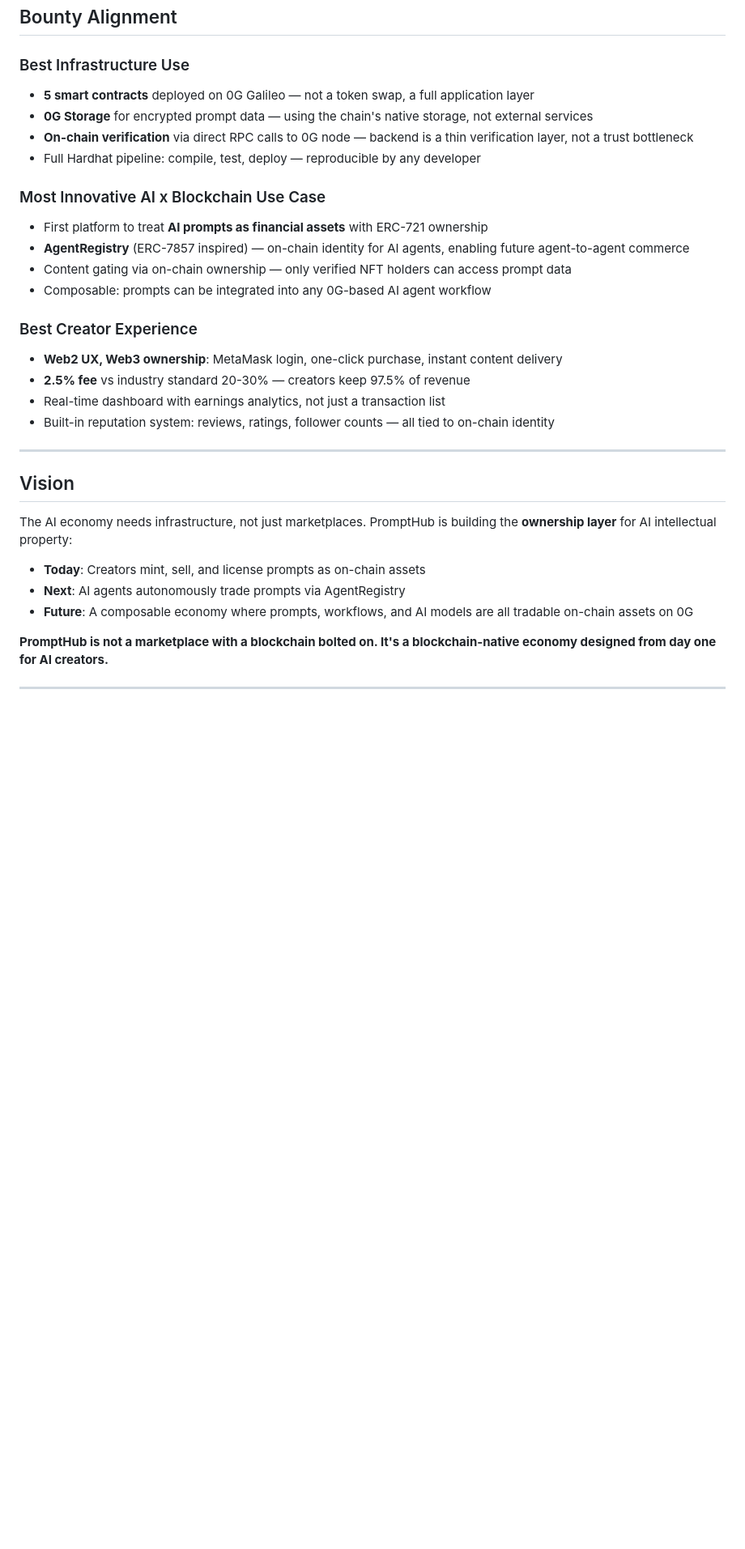
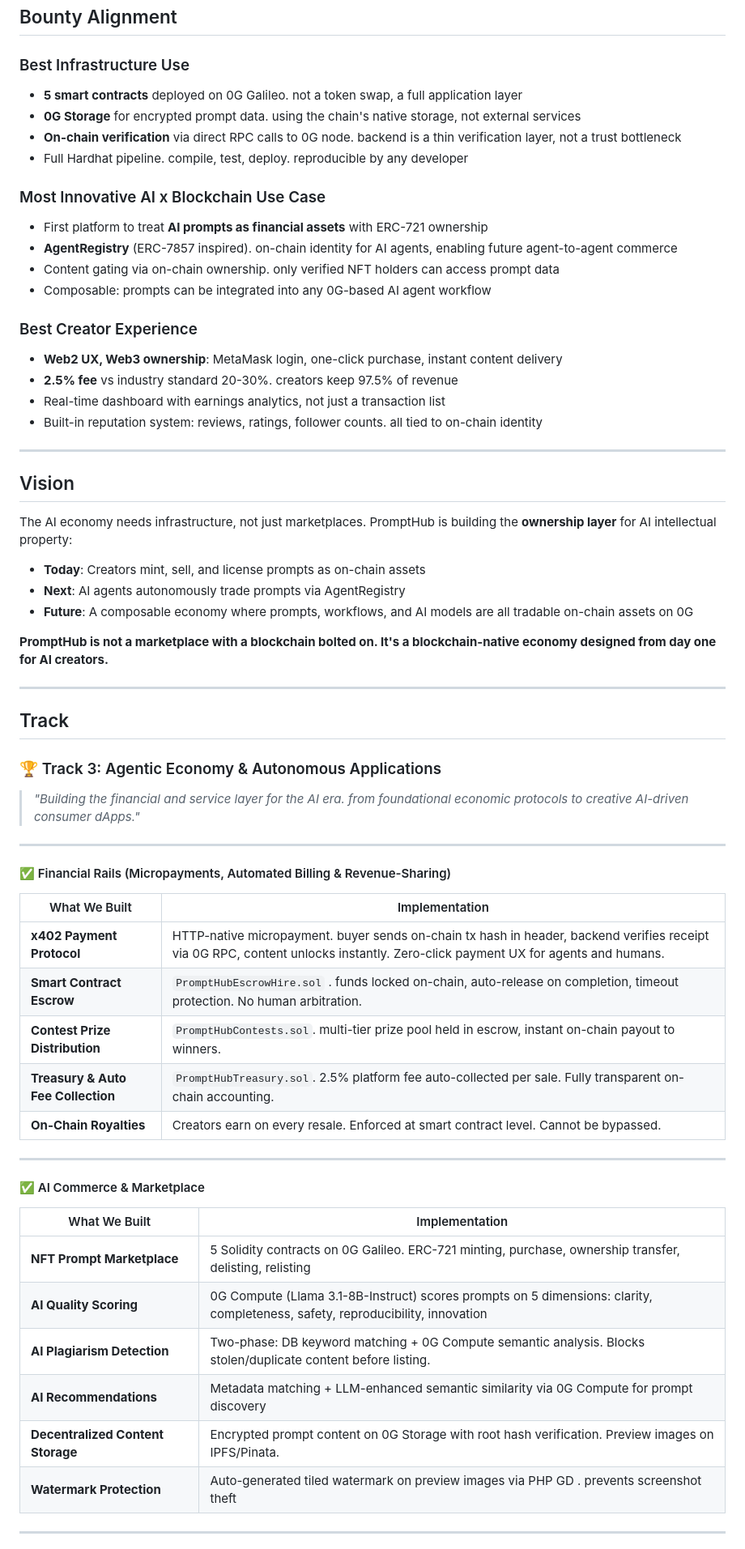
Before and after one commit to asamarsal/prompthub-0g, a Markdown page: README.md, the part around one of its changes. Shown at 81% size. Drawn GitHub-style; blank space fills up the shorter version.

Commit message:
chore: add track on readme

```diff
--- a/README.md
+++ b/README.md
@@ -263,24 +263,24 @@ prompthub-0g/
 
 ### Best Infrastructure Use
 
-- **5 smart contracts** deployed on 0G Galileo — not a token swap, a full application layer
-- **0G Storage** for encrypted prompt data — using the chain's native storage, not external services
-- **On-chain verification** via direct RPC calls to 0G node — backend is a thin verification layer, not a trust bottleneck
-- Full Hardhat pipeline: compile, test, deploy — reproducible by any developer
+- **5 smart contracts** deployed on 0G Galileo. not a token swap, a full application layer
+- **0G Storage** for encrypted prompt data. using the chain's native storage, not external services
+- **On-chain verification** via direct RPC calls to 0G node. backend is a thin verification layer, not a trust bottleneck
+- Full Hardhat pipeline. compile, test, deploy. reproducible by any developer
 
 ### Most Innovative AI x Blockchain Use Case
 
 - First platform to treat **AI prompts as financial assets** with ERC-721 ownership
-- **AgentRegistry** (ERC-7857 inspired) — on-chain identity for AI agents, enabling future agent-to-agent commerce
-- Content gating via on-chain ownership — only verified NFT holders can access prompt data
+- **AgentRegistry** (ERC-7857 inspired). on-chain identity for AI agents, enabling future agent-to-agent commerce
+- Content gating via on-chain ownership. only verified NFT holders can access prompt data
 - Composable: prompts can be integrated into any 0G-based AI agent workflow
 
 ### Best Creator Experience
 
 - **Web2 UX, Web3 ownership**: MetaMask login, one-click purchase, instant content delivery
-- **2.5% fee** vs industry standard 20-30% — creators keep 97.5% of revenue
+- **2.5% fee** vs industry standard 20-30%. creators keep 97.5% of revenue
 - Real-time dashboard with earnings analytics, not just a transaction list
-- Built-in reputation system: reviews, ratings, follower counts — all tied to on-chain identity
+- Built-in reputation system: reviews, ratings, follower counts. all tied to on-chain identity
 
 ---
 
@@ -296,3 +296,36 @@ The AI economy needs infrastructure, not just marketplaces. PromptHub is buildin
 
 ---
 
+## Track
+
+### 🏆 Track 3: Agentic Economy & Autonomous Applications
+
+> *"Building the financial and service layer for the AI era. from foundational economic protocols to creative AI-driven consumer dApps."*
+
+---
+
+#### ✅ Financial Rails (Micropayments, Automated Billing & Revenue-Sharing)
+
+| What We Built | Implementation |
+|---|---|
+| **x402 Payment Protocol** | HTTP-native micropayment.  buyer sends on-chain tx hash in header, backend verifies receipt via 0G RPC, content unlocks instantly. Zero-click payment UX for agents and humans. |
+| **Smart Contract Escrow** | `PromptHubEscrowHire.sol` . funds locked on-chain, auto-release on completion, timeout protection. No human arbitration. |
+| **Contest Prize Distribution** | `PromptHubContests.sol`. multi-tier prize pool held in escrow, instant on-chain payout to winners. |
+| **Treasury & Auto Fee Collection** | `PromptHubTreasury.sol`. 2.5% platform fee auto-collected per sale. Fully transparent on-chain accounting. |
+| **On-Chain Royalties** | Creators earn on every resale. Enforced at smart contract level. Cannot be bypassed. |
+
+---
+
+#### ✅ AI Commerce & Marketplace
+
+| What We Built | Implementation |
+|---|---|
+| **NFT Prompt Marketplace** | 5 Solidity contracts on 0G Galileo. ERC-721 minting, purchase, ownership transfer, delisting, relisting |
+| **AI Quality Scoring** | 0G Compute (Llama 3.1-8B-Instruct) scores prompts on 5 dimensions: clarity, completeness, safety, reproducibility, innovation |
+| **AI Plagiarism Detection** | Two-phase: DB keyword matching + 0G Compute semantic analysis. Blocks stolen/duplicate content before listing. |
+| **AI Recommendations** | Metadata matching + LLM-enhanced semantic similarity via 0G Compute for prompt discovery |
+| **Decentralized Content Storage** | Encrypted prompt content on 0G Storage with root hash verification. Preview images on IPFS/Pinata. |
+| **Watermark Protection** | Auto-generated tiled watermark on preview images via PHP GD . prevents screenshot theft |
+
+---
+
```
Also changed, not shown: other parts of README.md (+52 -18 lines).
